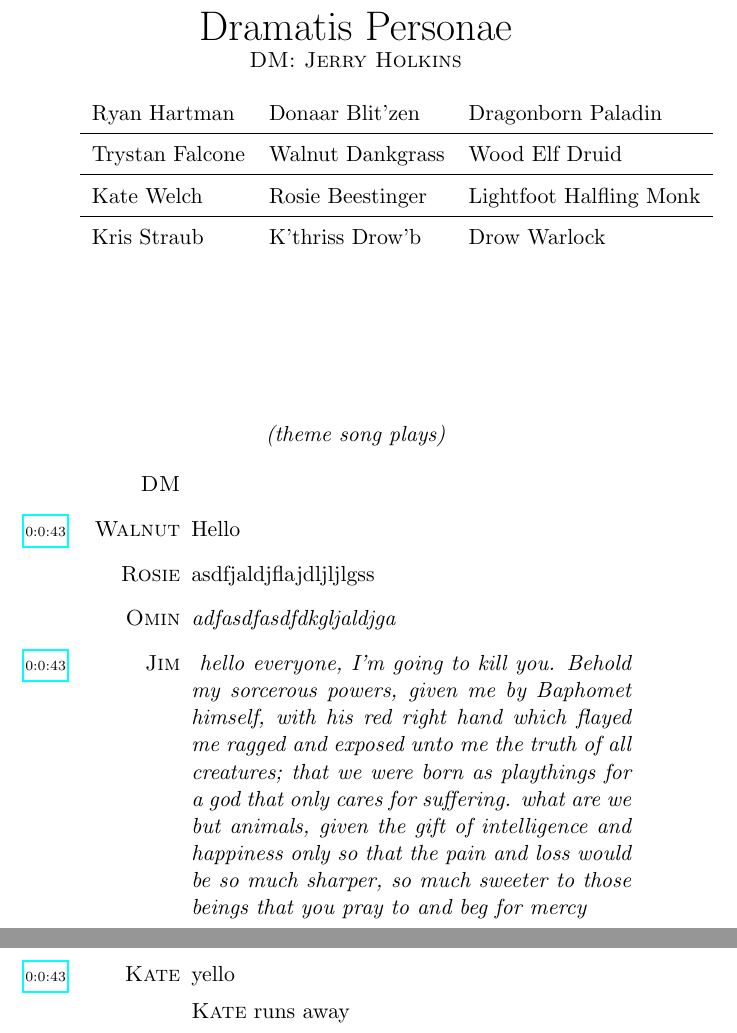
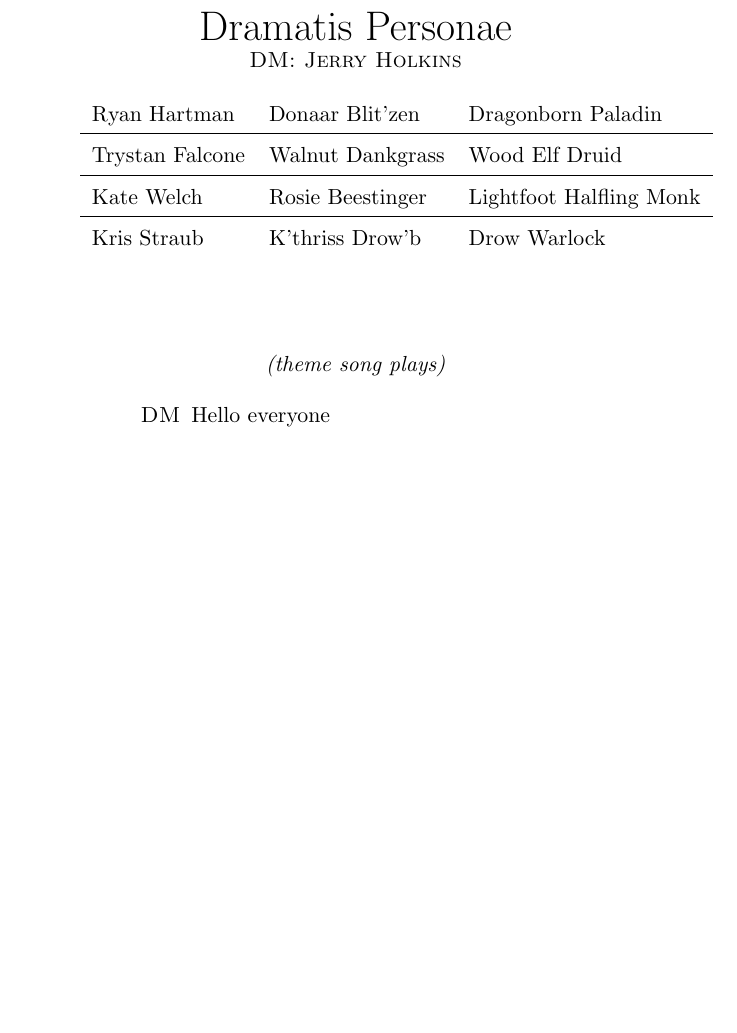
Before and after one commit to RedYellow/cteam_transcriptions, a LaTeX book (latex/c_team_template.tex): two parts of pages 2 and 3 of 3 before the commit and part of page 2 of 2 after it, the two joined at a grey line, cut so that both start at the same text, the shorter picture padded with empty space. Compiled offline with pdfLaTeX.

Commit message:
final template (minimal)

```diff
--- a/latex/c_team_template.tex
+++ b/latex/c_team_template.tex
@@ -86,8 +86,7 @@
 	Kris Straub & K'thriss Drow'b & Drow Warlock \\
 \end{tabular}
 
-\vspace{1in}
-
+\vspace{.5in}
 
 \StageDir{
     \begin{center} (theme song plays)
@@ -96,28 +95,7 @@
 
 \begin{drama}
 
-\dmspeaks
-
-\walnutspeaks Hello \marginnote{{\href{https://youtu.be/kcMtVE5PDn4?t=43}{\raggedleft\tiny 0:0:43}}}
-
-\rosiespeaks asdfjaldjflajdljljlgss
-
-\begin{pc}{Omin}
-	adfasdfasdfdkgljaldjga
-\end{pc}
-
-\begin{pct}{Jim}{https://youtu.be/kcMtVE5PDn4?t=43}{0:0:43}
-	hello everyone, I'm going to kill you. Behold my sorcerous powers, given me by Baphomet
-	himself, with his red right hand which flayed me ragged and exposed unto me the truth
-	of all creatures; that we were born as playthings for a god that only cares for suffering.
-	what are we but animals, given the gift of intelligence and happiness only so that the
-	pain and loss would be so much sharper, so much sweeter to those beings that you pray
-	to and beg for mercy
-\end{pct}
-
-\katespeaks yello \marginnote{{\href{https://youtu.be/kcMtVE5PDn4?t=43}{\raggedleft\tiny 0:0:43}}}
-
-\kate runs away
+\dmspeaks Hello everyone
 
 \end{drama}
 
```
Also changed, not shown: 1 other file.
